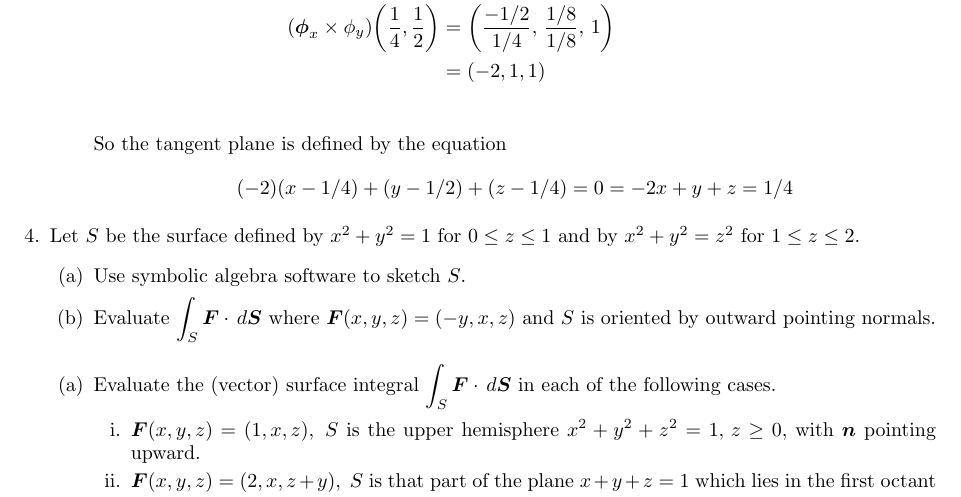
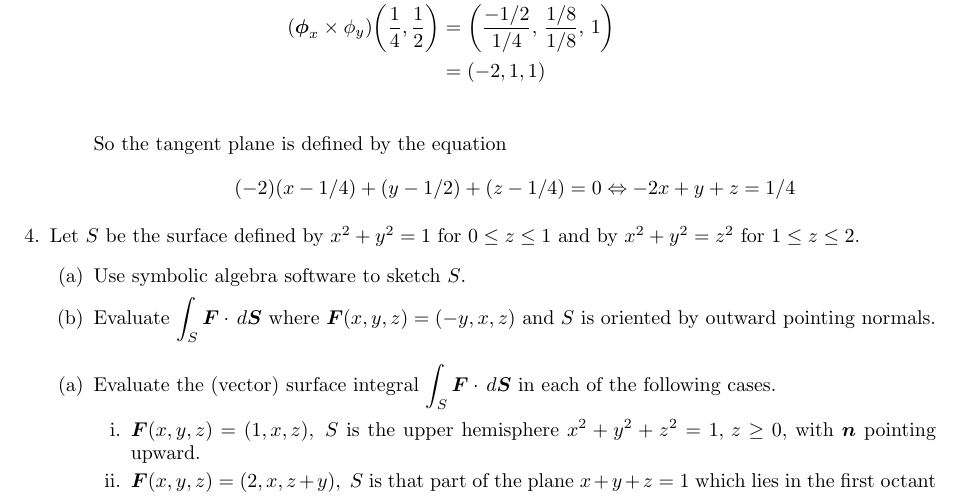
Before and after one commit to poonkeegan/school, a LaTeX document (matb42/a8.tex): part of page 3 of 3, cut so that both start at the same text. Compiled offline with pdfLaTeX.

Commit message:
Sun Mar 18 15:19:29 EDT 2018

```diff
--- a/matb42/a8.tex
+++ b/matb42/a8.tex
@@ -86,7 +86,7 @@ Mar 20th 2018}
                 (\boldsymbol \phi_x \times \phi_y) \bigg(\frac{1}{4}, \frac{1}{2}\bigg) &= \bigg(\frac{-1/2}{1/4},\, \frac{1/8}{1/8},\, 1\bigg) \\
                 &=(-2,1,1) \\
             \end{align*}
-            So the tangent plane is defined by the equation \[ (-2)(x - 1/4) + (y - 1/2) + (z - 1/4) = 0 = -2x + y + z = 1/4 \]
+            So the tangent plane is defined by the equation \[ (-2)(x - 1/4) + (y - 1/2) + (z - 1/4) = 0 \Leftrightarrow -2x + y + z = 1/4 \]
         \end{enumerate}
     \item Let $S$ be the surface defined by $x^2 + y^2 = 1$ for $0 \leq z \leq 1$ and by $x^2 + y^2 = z^2$ for $1 \leq z \leq 2$.
         \begin{enumerate}
```
Also changed, not shown: matb42/a8.pdf.
